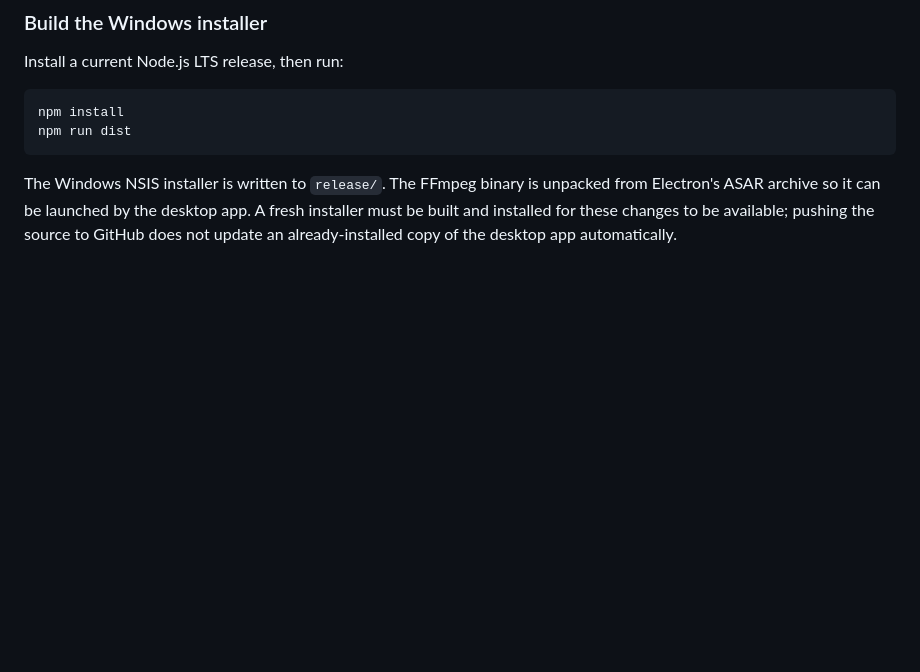
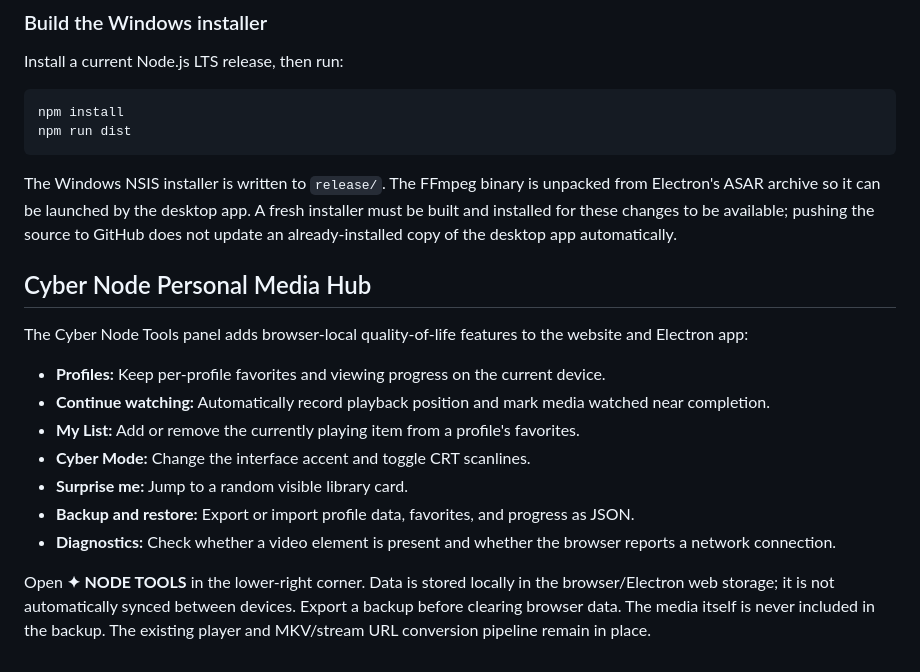
Before and after one commit to PandaManDev/HomeFlix-Cyber-Node, a Markdown page: README.md, the part around the change. Rendered like a GitHub page; blank space fills up the shorter version.

Commit message:
Document Cyber Node personal media hub features

````diff
--- a/README.md
+++ b/README.md
@@ -50,3 +50,18 @@ npm run dist
 ```
 
 The Windows NSIS installer is written to `release/`. The FFmpeg binary is unpacked from Electron's ASAR archive so it can be launched by the desktop app. A fresh installer must be built and installed for these changes to be available; pushing the source to GitHub does not update an already-installed copy of the desktop app automatically.
+
+
+## Cyber Node Personal Media Hub
+
+The Cyber Node Tools panel adds browser-local quality-of-life features to the website and Electron app:
+
+- **Profiles:** Keep per-profile favorites and viewing progress on the current device.
+- **Continue watching:** Automatically record playback position and mark media watched near completion.
+- **My List:** Add or remove the currently playing item from a profile's favorites.
+- **Cyber Mode:** Change the interface accent and toggle CRT scanlines.
+- **Surprise me:** Jump to a random visible library card.
+- **Backup and restore:** Export or import profile data, favorites, and progress as JSON.
+- **Diagnostics:** Check whether a video element is present and whether the browser reports a network connection.
+
+Open **✦ NODE TOOLS** in the lower-right corner. Data is stored locally in the browser/Electron web storage; it is not automatically synced between devices. Export a backup before clearing browser data. The media itself is never included in the backup. The existing player and MKV/stream URL conversion pipeline remain in place.
````
